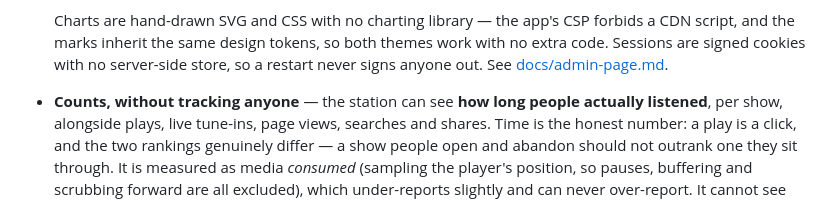
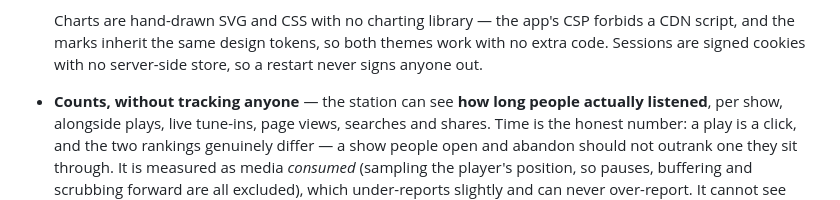
Before and after one commit to Catskill909/wbai-archive, a Markdown page: README.md, the part around one of its changes. GitHub-like rendering.

```diff
--- a/README.md
+++ b/README.md
@@ -94,8 +93,7 @@ an archived broadcast.
   Charts are hand-drawn SVG and CSS with no charting library — the app's CSP
   forbids a CDN script, and the marks inherit the same design tokens, so both
   themes work with no extra code. Sessions are signed cookies with no
-  server-side store, so a restart never signs anyone out. See
-  [docs/admin-page.md](docs/admin-page.md).
+  server-side store, so a restart never signs anyone out.
 - **Counts, without tracking anyone** — the station can see **how long people
   actually listened**, per show, alongside plays, live tune-ins, page views,
   searches and shares. Time is the honest number: a play is a click, and the two
```
Also changed, not shown: other parts of README.md (+15 -16 lines), docs/station-config.md (added, +46 -0 lines), 1 other file.
